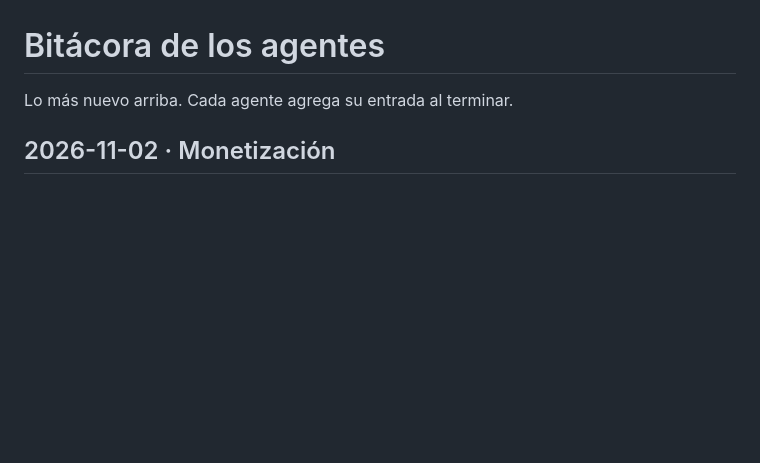
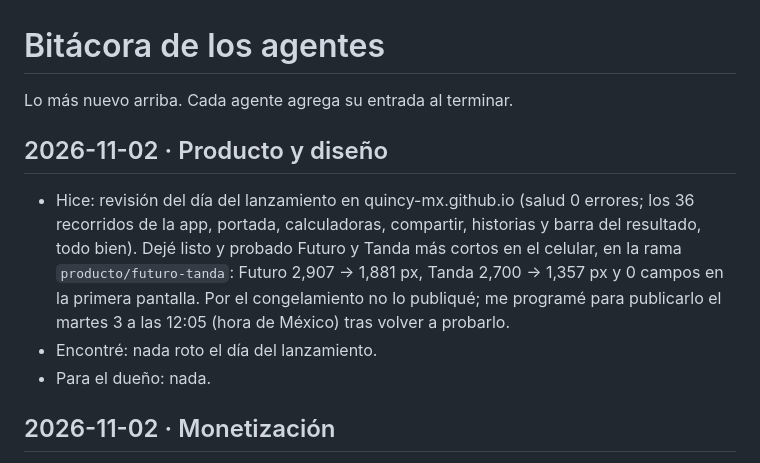
Before and after one commit to Alexsnri/README, a Markdown page: quincy/agentes/bitacora.md, the part around the change. Drawn GitHub-style; blank space fills up the shorter version.

Commit message:
producto: bitácora del día del lanzamiento (Futuro y Tanda listos para el martes 3)
Co-Authored-By: Claude Opus 5.5 <noreply@anthropic.com>
Claude-Session: https://claude.ai/code/session_01CDrQZQyAWcHbCAPJx5u5Eb

```diff
--- a/quincy/agentes/bitacora.md
+++ b/quincy/agentes/bitacora.md
@@ -1,6 +1,14 @@
 # Bitácora de los agentes
 
 Lo más nuevo arriba. Cada agente agrega su entrada al terminar.
+
+## 2026-11-02 · Producto y diseño
+- Hice: revisión del día del lanzamiento en quincy-mx.github.io (salud 0 errores; los 36 recorridos de la app, portada, calculadoras,
+  compartir, historias y barra del resultado, todo bien). Dejé listo y probado Futuro y Tanda más cortos en el celular, en la rama
+  `producto/futuro-tanda`: Futuro 2,907 → 1,881 px, Tanda 2,700 → 1,357 px y 0 campos en la primera pantalla. Por el congelamiento
+  no lo publiqué; me programé para publicarlo el martes 3 a las 12:05 (hora de México) tras volver a probarlo.
+- Encontré: nada roto el día del lanzamiento.
+- Para el dueño: nada.
 
 ## 2026-11-02 · Monetización
 - Hice: con el sitio congelado hasta el martes 3, no toqué páginas. Kit de ventas a empresas en `estado/b2b-kit.md`: a quién escribir,
```
